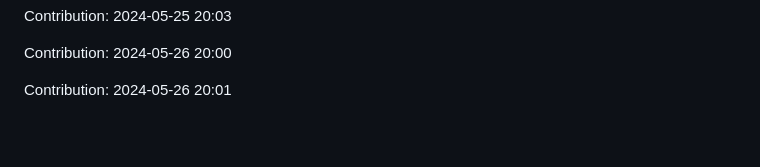
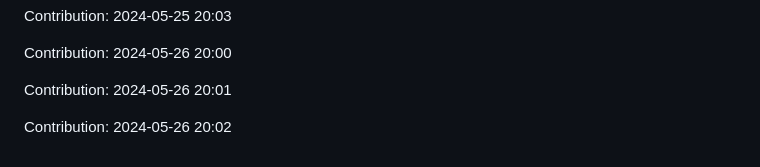
Before and after one commit to pariharkamal9829/Fronted-mentor-Projects, a Markdown page: README.md, the part around the change. GitHub-like rendering; blank space fills up the shorter version.

Commit message:
"Contribution: 2024-05-26 20:02"

```diff
--- a/README.md
+++ b/README.md
@@ -1040,3 +1040,5 @@ Contribution: 2024-05-25 20:03
 Contribution: 2024-05-26 20:00
 
 Contribution: 2024-05-26 20:01
+
+Contribution: 2024-05-26 20:02
```
